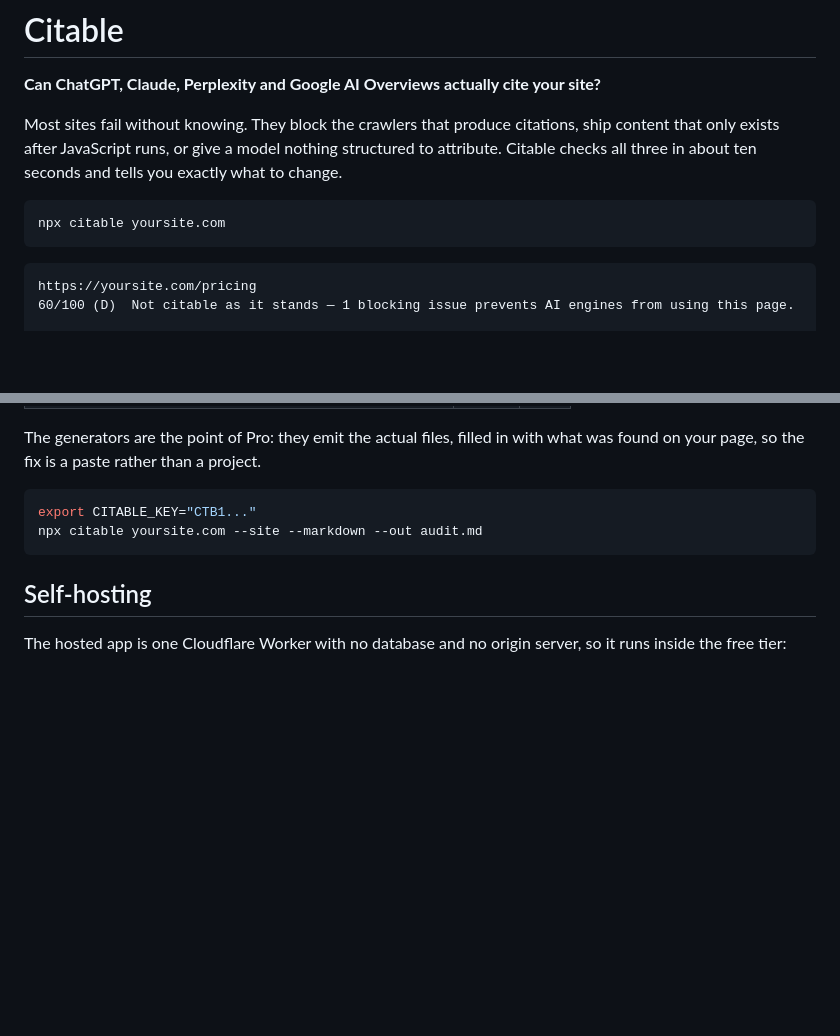
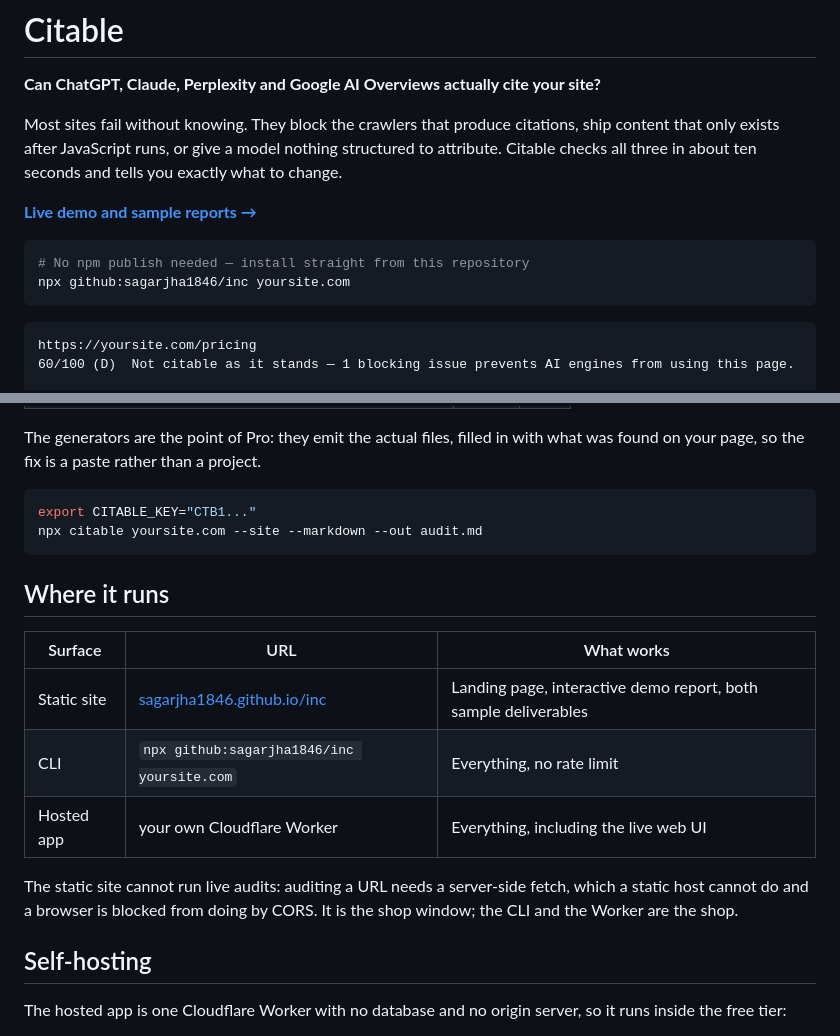
Before and after one commit to sagarjha1846/inc, a Markdown page: README.md, 2 parts joined by grey strips. GitHub-like rendering; blank space fills up the shorter version.

Commit message:
Document the live surfaces
The static site is deployed at sagarjha1846.github.io/inc and the CLI installs
straight from this repository with no npm publish, so the README now says
where each thing runs and, importantly, what each cannot do: the static site
has no live audit endpoint, because that needs a server-side fetch.

Co-Authored-By: Claude Opus 5 <noreply@anthropic.com>
Claude-Session: https://claude.ai/code/session_013mSEGB1ocbr395M26FiMW3

````diff
--- a/README.md
+++ b/README.md
@@ -7,8 +7,11 @@ content that only exists after JavaScript runs, or give a model nothing structur
 attribute. Citable checks all three in about ten seconds and tells you exactly what to
 change.
 
+**[Live demo and sample reports →](https://sagarjha1846.github.io/inc/)**
+
 ```bash
-npx citable yoursite.com
+# No npm publish needed — install straight from this repository
+npx github:sagarjha1846/inc yoursite.com
 ```
 
 ```
@@ -203,6 +206,18 @@ export CITABLE_KEY="CTB1..."
 npx citable yoursite.com --site --markdown --out audit.md
 ```
 
+## Where it runs
+
+| Surface | URL | What works |
+| --- | --- | --- |
+| Static site | [sagarjha1846.github.io/inc](https://sagarjha1846.github.io/inc/) | Landing page, interactive demo report, both sample deliverables |
+| CLI | `npx github:sagarjha1846/inc yoursite.com` | Everything, no rate limit |
+| Hosted app | your own Cloudflare Worker | Everything, including the live web UI |
+
+The static site cannot run live audits: auditing a URL needs a server-side fetch, which
+a static host cannot do and a browser is blocked from doing by CORS. It is the shop
+window; the CLI and the Worker are the shop.
+
 ## Self-hosting
 
 The hosted app is one Cloudflare Worker with no database and no origin server, so it
````
